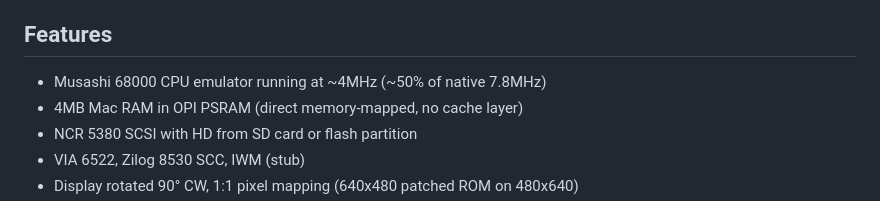
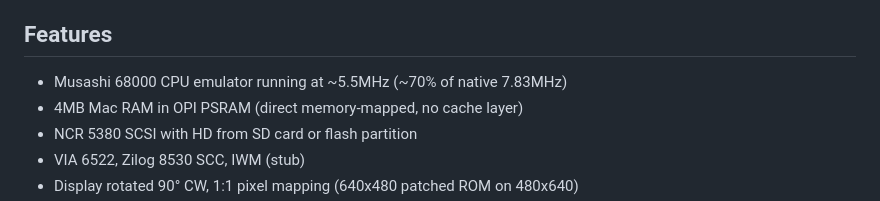
Before and after one commit to MasudaNaika/esp32_mac, a Markdown page: README.md, the part around the change. GitHub-like rendering.

Commit message:
Fix CPU speed claim in README: ~5.5MHz (~70%), measured from serial output
Co-Authored-By: Claude Opus 4.6 <noreply@anthropic.com>

```diff
--- a/README.md
+++ b/README.md
@@ -17,7 +17,7 @@ Based on [Spritetm's minimacplus](https://github.com/Spritetm/minimacplus), adap
 
 ## Features
 
-- Musashi 68000 CPU emulator running at ~4MHz (~50% of native 7.8MHz)
+- Musashi 68000 CPU emulator running at ~5.5MHz (~70% of native 7.83MHz)
 - 4MB Mac RAM in OPI PSRAM (direct memory-mapped, no cache layer)
 - NCR 5380 SCSI with HD from SD card or flash partition
 - VIA 6522, Zilog 8530 SCC, IWM (stub)
```
